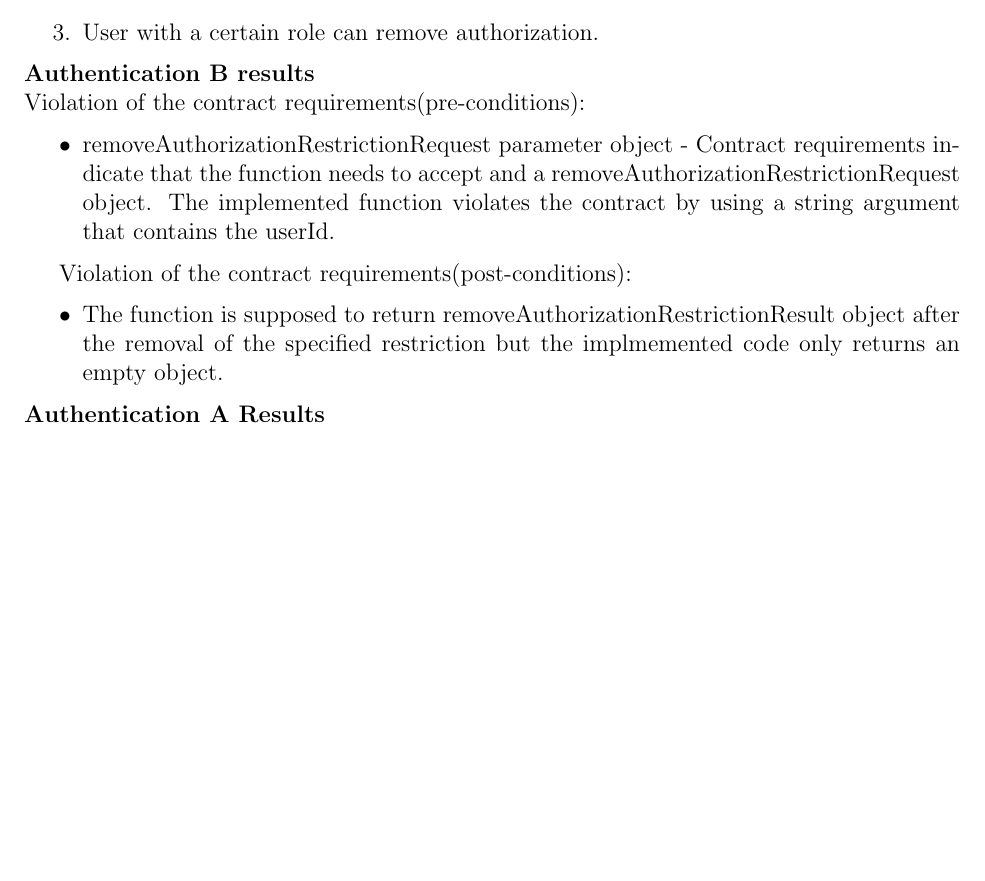
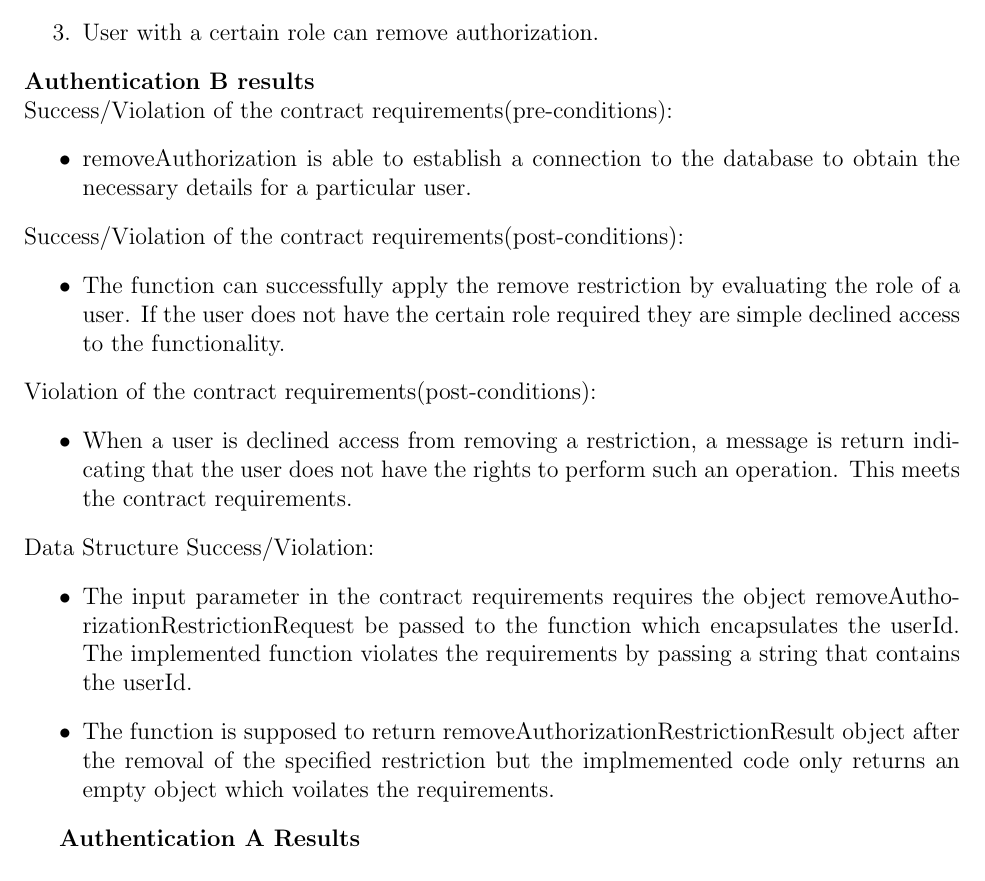
Before and after one commit to masterfloki/cos301_Phase4_Testing, a LaTeX document (testingDoc.tex, which reads removeAuthorization.tex): part of page 6 of 12 before the commit and part of page 5 of 12 after it, cut so that both start at the same text, the shorter picture padded with empty space. Compiled offline with pdfLaTeX.

Commit message:
removeAuthorization.tex update.

```diff
--- a/removeAuthorization.tex
+++ b/removeAuthorization.tex
@@ -15,13 +15,26 @@ Test cases for removeAuthorization:
 
 \noindent
 \textbf{Authentication B results}\newline
-Violation of the contract requirements(pre-conditions):
+Success/Violation of the contract requirements(pre-conditions):
 \begin{itemize}
-	\item removeAuthorizationRestrictionRequest parameter object - Contract requirements indicate that the function needs to accept and a removeAuthorizationRestrictionRequest object. The implemented function violates the contract by using a string argument that contains the userId.
-
+	\item removeAuthorization is able to establish a connection to the database to obtain the necessary details for a particular user.
 \end{itemize}
 
+\noindent
+Success/Violation of the contract requirements(post-conditions):
+\begin{itemize}
+	\item The function can successfully apply the remove restriction by evaluating the role of a user. If the user does not have the certain role required they are simple declined access to the functionality.
+\end{itemize}
+
+\noindent
 Violation of the contract requirements(post-conditions):
 \begin{itemize}
-	\item The function is supposed to return removeAuthorizationRestrictionResult object after the removal of the specified restriction but the implmemented code only returns an empty object.
+	\item When a user is declined access from removing a restriction, a message is return indicating that the user does not have the rights to perform such an operation. This meets the contract requirements.
 \end{itemize}
+
+\noindent
+Data Structure Success/Violation:
+\begin{itemize}
+	\item The input parameter in the contract requirements requires the object removeAuthorizationRestrictionRequest be passed to the function which encapsulates the userId. The implemented function violates the requirements by passing a string that contains the userId.
+	\item The function is supposed to return removeAuthorizationRestrictionResult object after the removal of the specified restriction but the implmemented code only returns an empty object which voilates the requirements.
+\end{itemize}
```
Also changed, not shown: testingDoc.tex (+1 -2 lines).
